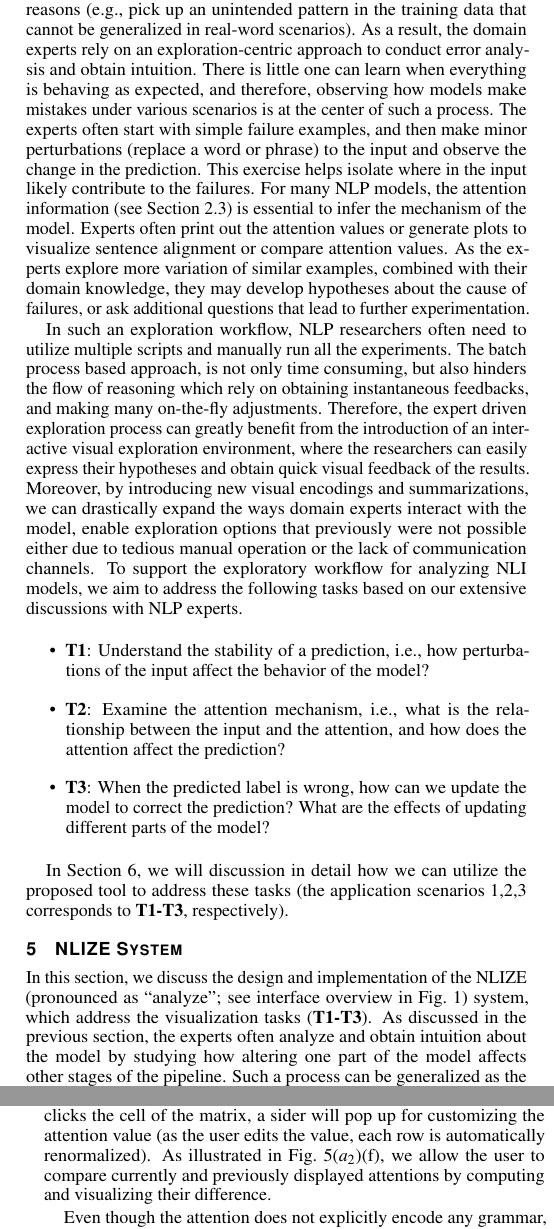
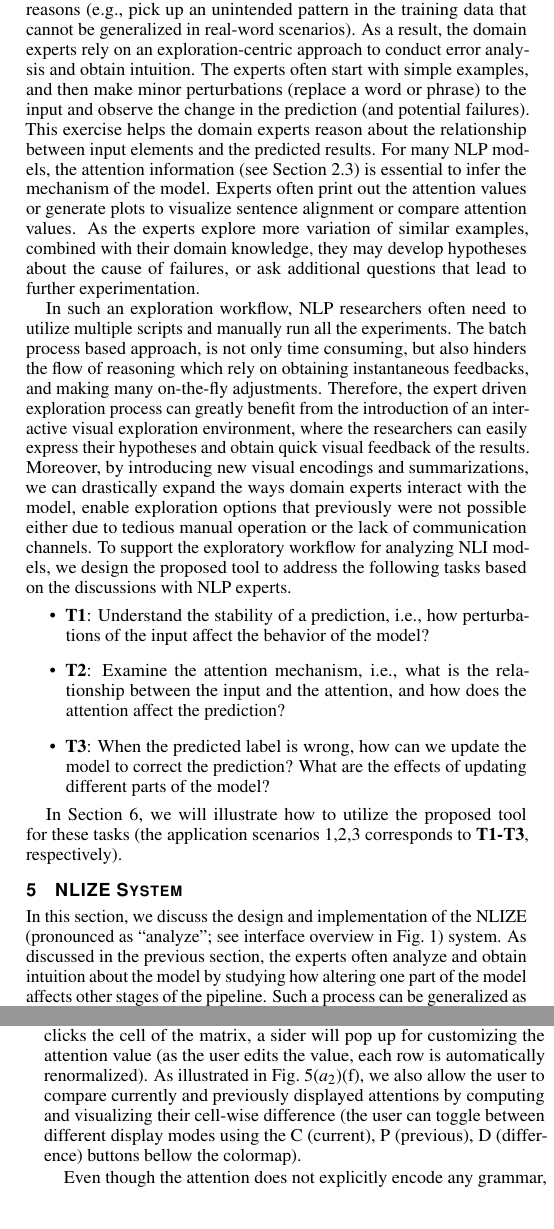
Before and after one commit to sci-visus/NLPModelExplorer, a LaTeX document (paper/paper_entailVis.tex, which reads paper/attention.tex, paper/overview.tex, paper/task.tex): two parts of the columns of pages 4 and 5 of 10, joined at a grey line, cut so that both start at the same text. Compiled offline with pdfLaTeX.

Commit message:
finalize change in section 5

```diff
--- a/paper/attention.tex
+++ b/paper/attention.tex
@@ -14,10 +14,10 @@ The matrix attention view (Fig.~\ref{fig:attentionVis}(b)), despite being more v
 %As illustrated by the pink arrowed lines, we can see how the same attention value is visualized in both the graph and the matrix view.
 To help the user recognize the correspondence during the exploration, we enable the linkage between highlighted actions in both views (see Fig.~\ref{fig:attentionVis}(a)(b), the attention of the two ``couple'' is highlighted).
 
-To support the ability to perturb the attention values (\textbf{T2}), we include the attention editing functionality. The attention matrix view is the most suitable place to conduct the edit operation since it provides a direct mapping of attention value.
+To support the ability to perturb the attention values (\textbf{T2}), we include the attention editing functionality. The attention matrix view is the most suitable place to conduct the editing operation since it provides a direct mapping of attention value.
 As we can see in Fig.~\ref{fig:attentionVis}(c), when a user clicks the cell of the matrix, a sider will pop up for customizing the attention value (as the user edits the value, each row is automatically renormalized).
 %
-As illustrated in Fig.~\ref{fig:attentionVis}($a_{2}$)(f), we allow the user to compare currently and previously displayed attentions by computing and visualizing their difference.
+As illustrated in Fig.~\ref{fig:attentionVis}($a_{2}$)(f), we also allow the user to compare currently and previously displayed attentions by computing and visualizing their cell-wise difference (the user can toggle between different display modes using the C (current), P (previous), D (difference) buttons bellow the colormap).
 
 
 Even though the attention does not explicitly encode any grammar, it often highlights essential words in the sentence structure.
--- a/paper/overview.tex
+++ b/paper/overview.tex
@@ -1,8 +1,8 @@
 
 
 \section{NLIZE System}
-In this section, we discuss the design and implementation of the NLIZE (pronounced as ``analyze''; see interface overview in Fig.~\ref{fig:teaser}) system, which address the visualization tasks (\textbf{T1-T3}).
-%
+In this section, we discuss the design and implementation of the NLIZE (pronounced as ``analyze''; see interface overview in Fig.~\ref{fig:teaser}) system.
+%, which address the visualization tasks (\textbf{T1-T3}).
 As discussed in the previous section, the experts often analyze and obtain intuition about the model by studying how altering one part of the model affects other stages of the pipeline.
 %
 Such a process can be generalized as the perturbation-driven paradigm, which is used as a guiding principal for designing the proposed tool.
--- a/paper/task.tex
+++ b/paper/task.tex
@@ -13,10 +13,9 @@ The predictive accuracy has its place as an objective evaluation metric to measu
 For example, the model may produce correct predictions for the ``wrong'' reasons (e.g., pick up an unintended pattern in the training data that cannot be generalized in real-word scenarios).
 %
 As a result, the domain experts rely on an exploration-centric approach to conduct error analysis and obtain intuition.
-%
-There is little one can learn when everything is behaving as expected, and therefore,
-observing how models make mistakes under various scenarios is at the center of such a process.
-The experts often start with simple failure examples, and then make minor perturbations (replace a word or phrase) to the input and observe the change in the prediction. This exercise helps isolate where in the input likely contribute to the failures. For many NLP models, the attention information (see Section~\ref{sec:attention}) is essential to infer the mechanism of the model. Experts often print out the attention values or generate plots to visualize sentence alignment or compare attention values. As the experts explore more variation of similar examples, combined with their domain knowledge, they may develop hypotheses about the cause of failures, or ask additional questions that lead to further experimentation.
+%There is little one can learn when everything is behaving as expected, and therefore, observing how models make mistakes under various scenarios is at the center of such a process.
+The experts often start with simple examples, and then make minor perturbations (replace a word or phrase) to the input and observe the change in the prediction (and potential failures). This exercise helps the domain experts reason about the relationship between input elements and the predicted results.
+For many NLP models, the attention information (see Section~\ref{sec:attention}) is essential to infer the mechanism of the model. Experts often print out the attention values or generate plots to visualize sentence alignment or compare attention values. As the experts explore more variation of similar examples, combined with their domain knowledge, they may develop hypotheses about the cause of failures, or ask additional questions that lead to further experimentation.
 
 In such an exploration workflow, NLP researchers often need to utilize multiple scripts and manually run all the experiments. The batch process based approach, is not only time consuming, but also hinders the flow of reasoning which rely on obtaining instantaneous feedbacks, and making many on-the-fly adjustments.
 %
@@ -26,19 +25,21 @@ Moreover, by introducing new visual encodings and summarizations, we can drastic
 %
 %In such a highly exploratory process, the expert likely will have many ``what if'' type of questions (e.g., what if I make change to this word in the input, what if I force the words to align correctly in the attention), get responsive answers to these queries is essential to maintain the flow of reasoning.
 %\shusen{
+%As discussed previously, the perturbation-driven scheme is at the core
 To support the exploratory workflow for analyzing NLI models,
-we aim to address the following tasks based on our extensive discussions with NLP experts.
-%}
+we design the proposed tool to address the following tasks based on the discussions with NLP experts.
 
+\vspace {-2mm}
 \begin{itemize}
-    \item \textbf{T1}: Understand the stability of a prediction, i.e., how perturbations of the input affect the behavior of the model?
+\item \textbf{T1}: Understand the stability of a prediction, i.e., how perturbations of the input affect the behavior of the model?
 
-    \item \textbf{T2}: Examine the attention mechanism, i.e., what is the relationship between the input and the attention, and how does the attention affect the prediction?
+\item \textbf{T2}: Examine the attention mechanism, i.e., what is the relationship between the input and the attention, and how does the attention affect the prediction?
 
-    \item \textbf{T3}: When the predicted label is wrong, how can we update the model to correct the prediction? What are the effects of updating different parts of the model?
+\item \textbf{T3}: When the predicted label is wrong, how can we update the model to correct the prediction? What are the effects of updating different parts of the model?
 \end{itemize}
+\vspace {-2mm}
 
-In Section~\ref{sec:caseStudy}, we will discussion in detail how we can utilize the proposed tool to address these tasks (the application scenarios 1,2,3 corresponds to \textbf{T1-T3}, respectively).
+In Section~\ref{sec:caseStudy}, we will illustrate how to utilize the proposed tool for these tasks (the application scenarios 1,2,3 corresponds to \textbf{T1-T3}, respectively).
 
 
 %\item To begin with, understanding how perturbation (e.g., replacing words with synonymous) of the input affects the prediction is the crucial part of error analysis. It not only measures the prediction sensitivity, but also helps reveal the potential source of the errors in the input (\textbf{T1}).
```
Also changed, not shown: paper/predSummary.tex (+3 -4 lines), paper/prediction.tex (+1 -1 lines).
